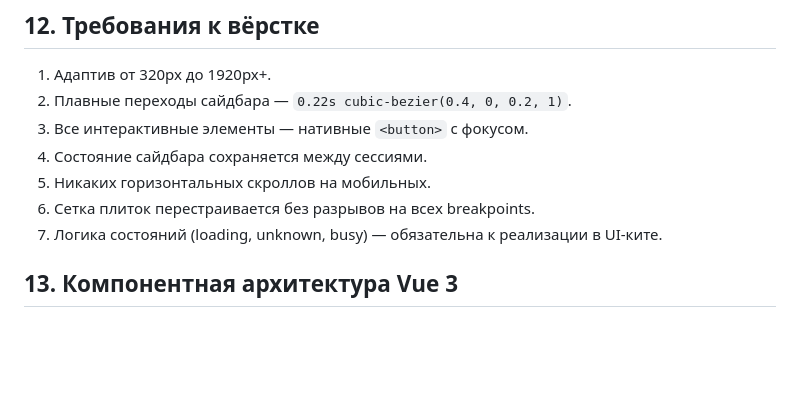
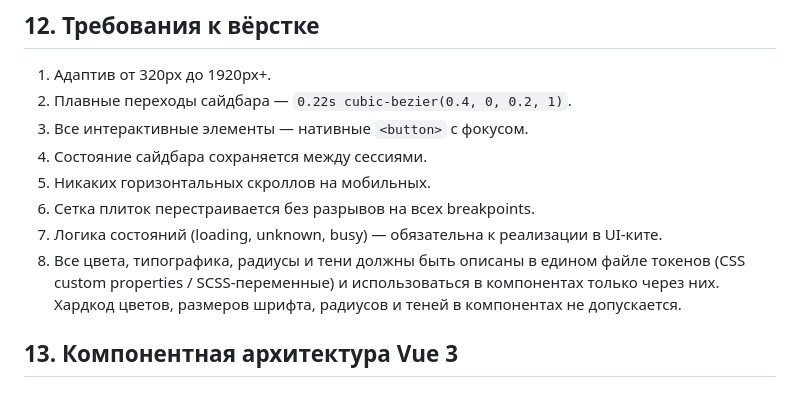
Before and after one commit to oleg-kuv/zigbee_managemant, a Markdown page: front/spec.md, the part around the change. Drawn GitHub-style; blank space fills up the shorter version.

Commit message:
start frontend project

```diff
--- a/front/spec.md
+++ b/front/spec.md
@@ -380,6 +380,9 @@
 5. Никаких горизонтальных скроллов на мобильных.
 6. Сетка плиток перестраивается без разрывов на всех breakpoints.
 7. Логика состояний (loading, unknown, busy) — обязательна к реализации в UI-ките.
+8. Все цвета, типографика, радиусы и тени должны быть описаны в едином файле токенов
+   (CSS custom properties / SCSS-переменные) и использоваться в компонентах только через них.
+   Хардкод цветов, размеров шрифта, радиусов и теней в компонентах не допускается.
 
 ## 13. Компонентная архитектура Vue 3
 
```
